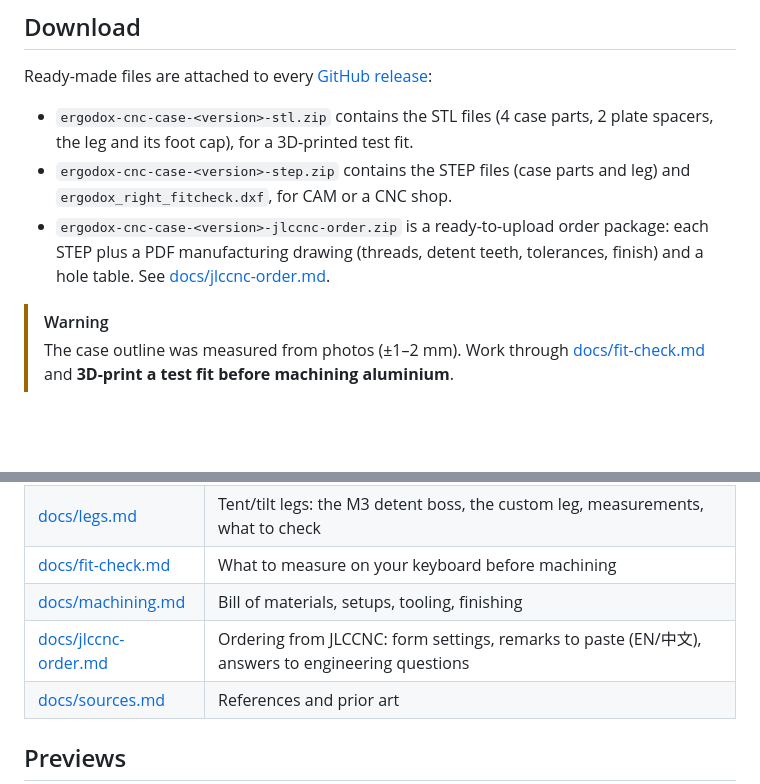
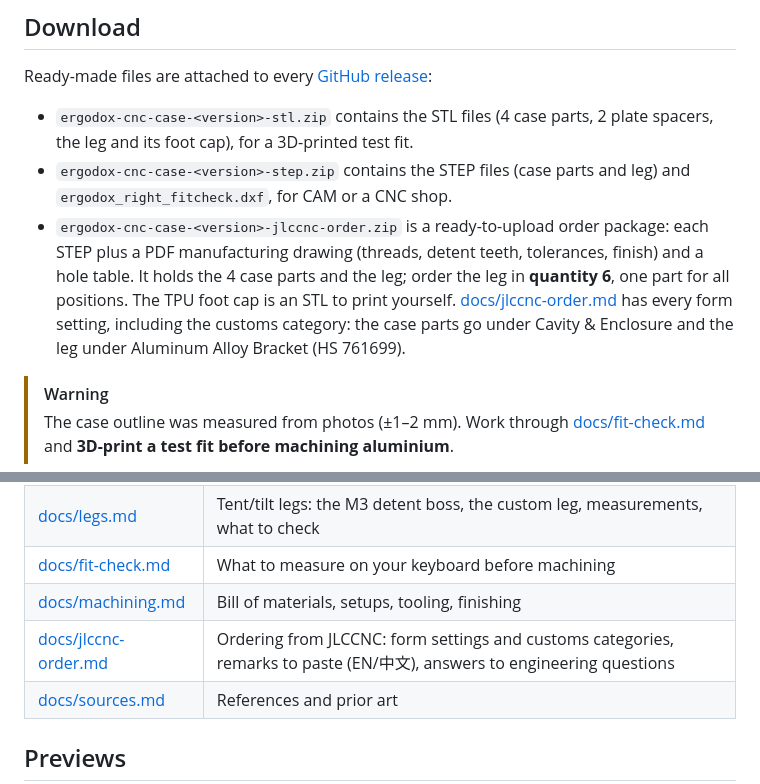
Before and after one commit to w0rxbend/ergodox, a Markdown page: README.md, 2 parts joined by grey strips. Rendered like a GitHub page; blank space fills up the shorter version.

Commit message:
README: leg quantity and customs categories for the order package
Co-Authored-By: Claude Opus 5.5 <noreply@anthropic.com>

```diff
--- a/README.md
+++ b/README.md
@@ -92,8 +92,11 @@ Ready-made files are attached to every [GitHub release](../../releases):
 - `ergodox-cnc-case-<version>-stl.zip` contains the STL files (4 case parts, 2 plate spacers, the leg and its foot cap), for a 3D-printed test fit.
 - `ergodox-cnc-case-<version>-step.zip` contains the STEP files (case parts and leg) and `ergodox_right_fitcheck.dxf`, for CAM or a CNC shop.
 - `ergodox-cnc-case-<version>-jlccnc-order.zip` is a ready-to-upload order package: each STEP plus a PDF
-  manufacturing drawing (threads, detent teeth, tolerances, finish) and a hole table. See
-  [docs/jlccnc-order.md](docs/jlccnc-order.md).
+  manufacturing drawing (threads, detent teeth, tolerances, finish) and a hole table. It holds the
+  4 case parts and the leg; order the leg in **quantity 6**, one part for all positions. The TPU foot
+  cap is an STL to print yourself. [docs/jlccnc-order.md](docs/jlccnc-order.md) has every form setting,
+  including the customs category: the case parts go under Cavity & Enclosure and the leg under
+  Aluminum Alloy Bracket (HS 761699).
 
 > [!WARNING]
 > The case outline was measured from photos (±1–2 mm). Work through
@@ -139,7 +142,7 @@ exports/                 (git-ignored) generated STEP/STL/DXF
 | [docs/legs.md](docs/legs.md) | Tent/tilt legs: the M3 detent boss, the custom leg, measurements, what to check |
 | [docs/fit-check.md](docs/fit-check.md) | What to measure on your keyboard before machining |
 | [docs/machining.md](docs/machining.md) | Bill of materials, setups, tooling, finishing |
-| [docs/jlccnc-order.md](docs/jlccnc-order.md) | Ordering from JLCCNC: form settings, remarks to paste (EN/中文), answers to engineering questions |
+| [docs/jlccnc-order.md](docs/jlccnc-order.md) | Ordering from JLCCNC: form settings and customs categories, remarks to paste (EN/中文), answers to engineering questions |
 | [docs/sources.md](docs/sources.md) | References and prior art |
 
 ## Previews
```
